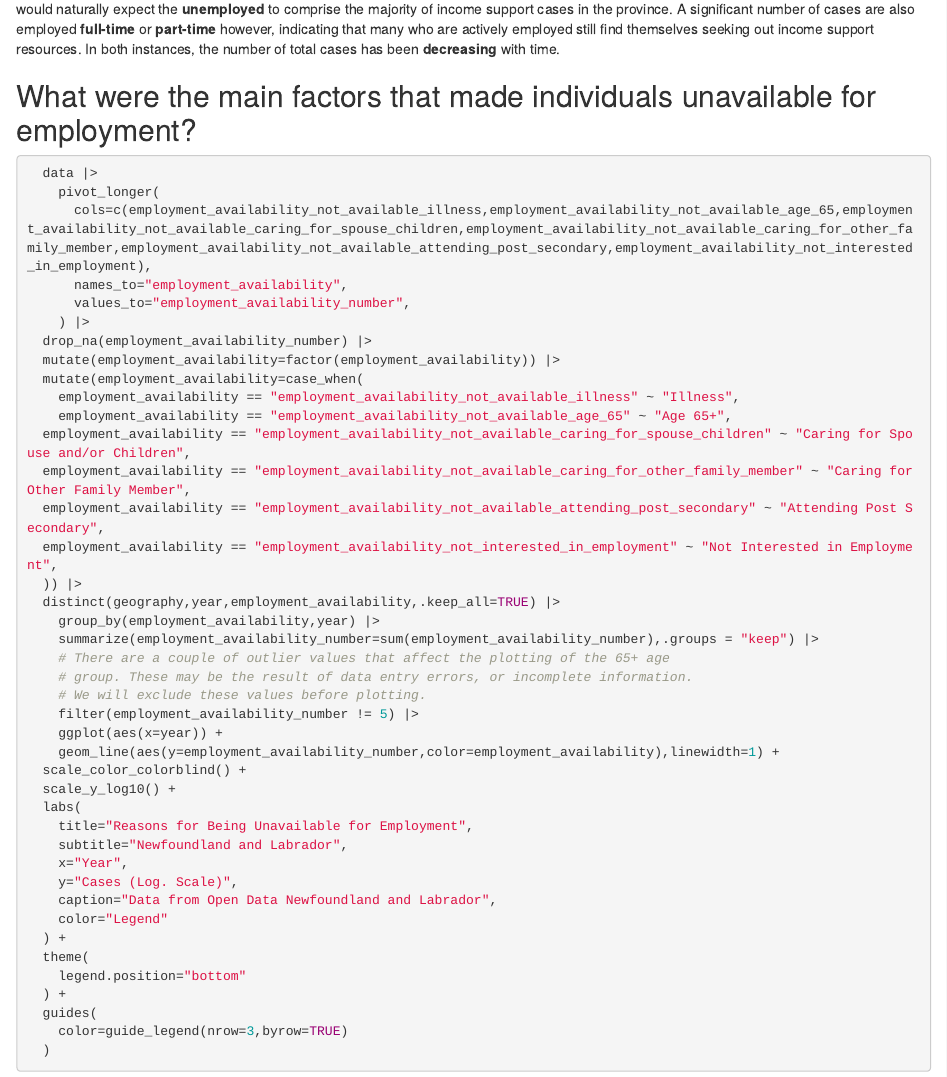
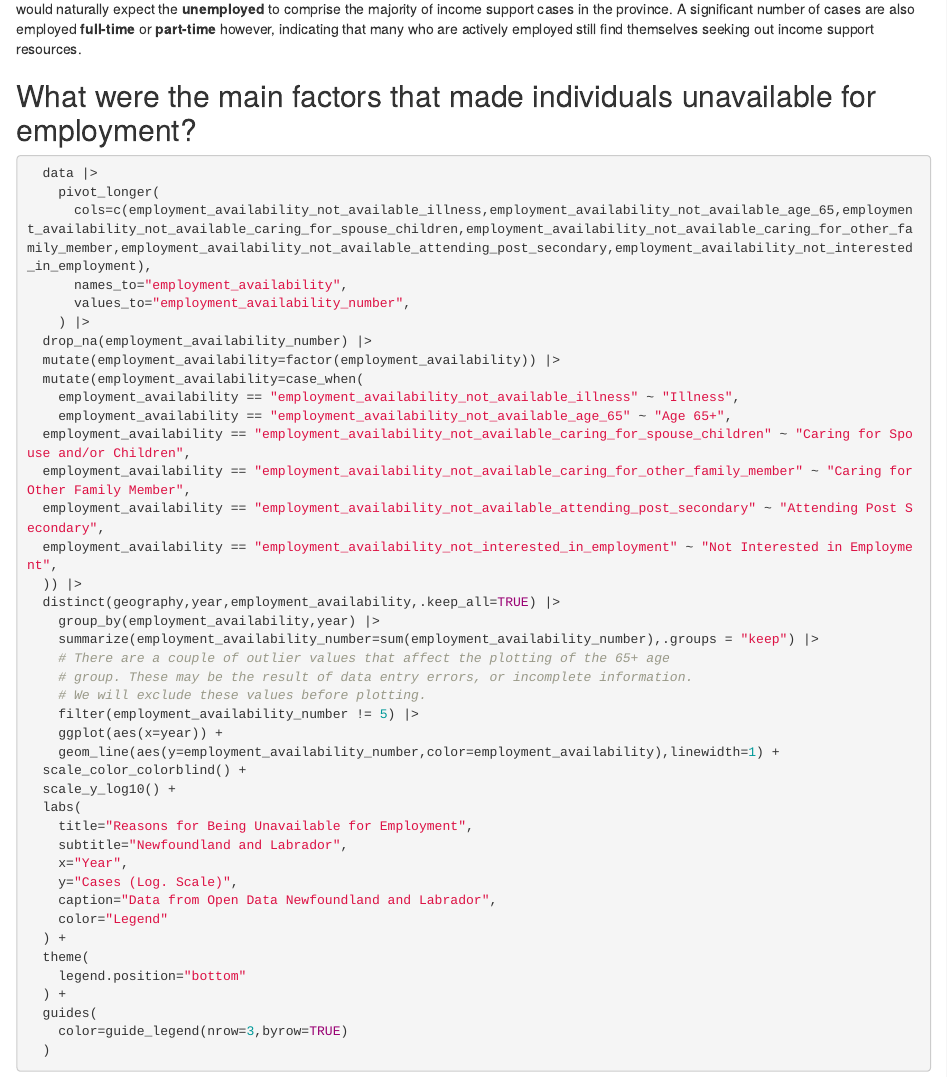
Before and after one commit to sa0v/Income_Support, an R Markdown document (Income_Support.Rmd): the page in a window 1100 px wide, from 3070 px down. Rendered offline with R 4.5, knitr and Pandoc, with nearby package versions; some code elsewhere in the file could not run offline; column names are cleaned by a stand-in for the janitor package.

Commit message:
Removed another sentence

````diff
--- a/Income_Support.Rmd
+++ b/Income_Support.Rmd
@@ -131,7 +131,7 @@ The majority of income support cases fall within a specific age range, between *
   ) + scale_y_log10()
 ```
 
-It is clear that the majority of income support cases fall into the **unemployed** category. However, there are some interesting trends revealed. One would naturally expect the **unemployed** to comprise the majority of income support cases in the province. A significant number of cases are also employed **full-time** or **part-time** however, indicating that many who are actively employed still find themselves seeking out income support resources. In both instances, the number of total cases has been **decreasing** with time.
+It is clear that the majority of income support cases fall into the **unemployed** category. However, there are some interesting trends revealed. One would naturally expect the **unemployed** to comprise the majority of income support cases in the province. A significant number of cases are also employed **full-time** or **part-time** however, indicating that many who are actively employed still find themselves seeking out income support resources.
 
 ## What were the main factors that made individuals unavailable for employment?
 
````
